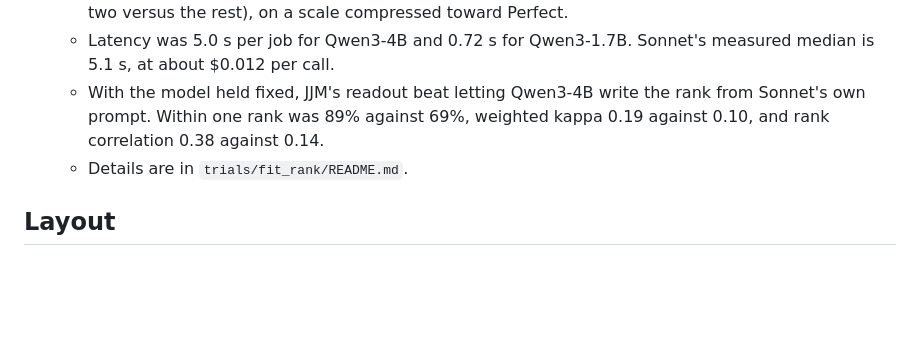
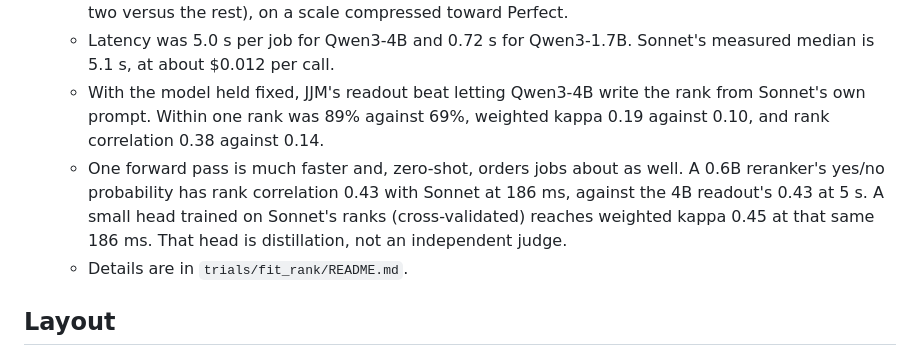
Before and after one commit to Catalyst-Forge-LLC/jjm, a Markdown page: README.md, the part around the change. Rendered like a GitHub page; blank space fills up the shorter version.

```diff
--- a/README.md
+++ b/README.md
@@ -70,6 +70,7 @@ These were run with Qwen3-1.7B at revision `70d244cc`, in bfloat16 on a 12 GB RT
   - Qwen3-4B's weights still order jobs the way Sonnet does (rank correlation 0.43, AUC 0.76 for top-two versus the rest), on a scale compressed toward Perfect.
   - Latency was 5.0 s per job for Qwen3-4B and 0.72 s for Qwen3-1.7B. Sonnet's measured median is 5.1 s, at about $0.012 per call.
   - With the model held fixed, JJM's readout beat letting Qwen3-4B write the rank from Sonnet's own prompt. Within one rank was 89% against 69%, weighted kappa 0.19 against 0.10, and rank correlation 0.38 against 0.14.
+  - One forward pass is much faster and, zero-shot, orders jobs about as well. A 0.6B reranker's yes/no probability has rank correlation 0.43 with Sonnet at 186 ms, against the 4B readout's 0.43 at 5 s. A small head trained on Sonnet's ranks (cross-validated) reaches weighted kappa 0.45 at that same 186 ms. That head is distillation, not an independent judge.
   - Details are in `trials/fit_rank/README.md`.
 
 ## Layout
```
Also changed, not shown: trials/fit_rank/README.md (+20 -0 lines), 1 other file.
